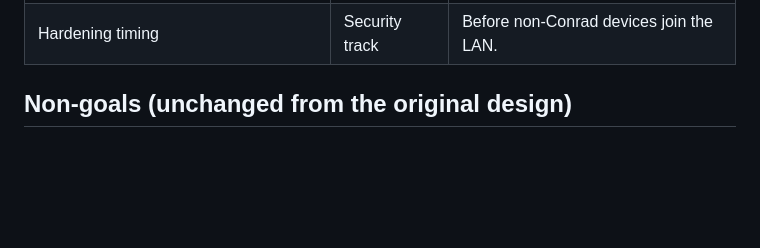
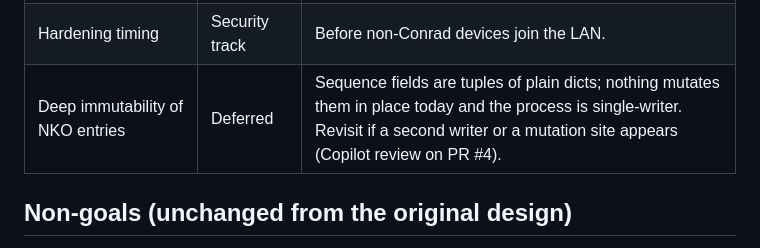
Before and after one commit to conradstorz/HPZ440_LLM, a Markdown page: docs/roadmap.md, the part around the change. Rendered like a GitHub page; blank space fills up the shorter version.

Commit message:
docs: record deferred NKO deep-immutability decision
Co-Authored-By: Claude Fable 5.1 <noreply@anthropic.com>

```diff
--- a/docs/roadmap.md
+++ b/docs/roadmap.md
@@ -163,6 +163,7 @@ These run alongside phases rather than gating one.
 | Cloud usage budgets | Phase 4 | Per day and per request. |
 | Approval and rule-management interface | Phase 3 | Extends the briefing UI. |
 | Hardening timing | Security track | Before non-Conrad devices join the LAN. |
+| Deep immutability of NKO entries | Deferred | Sequence fields are tuples of plain dicts; nothing mutates them in place today and the process is single-writer. Revisit if a second writer or a mutation site appears (Copilot review on PR #4). |
 
 ## Non-goals (unchanged from the original design)
 
```
